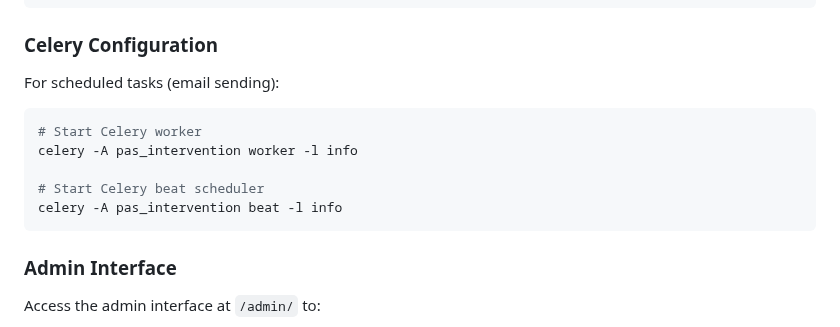
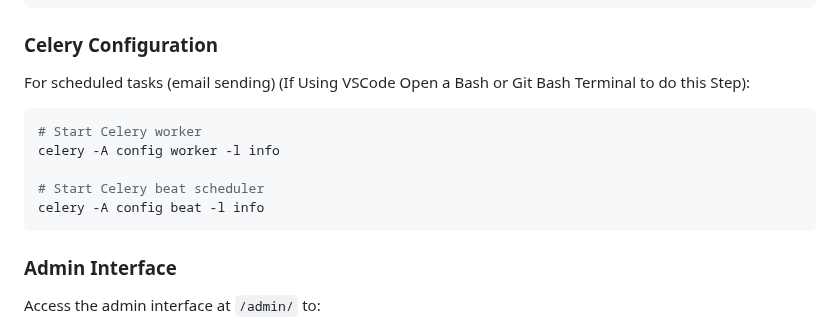
Before and after one commit to sonvule59/Physical-Activity-Self-efficacy-PAS-Intervention-2.0., a Markdown page: README.md, the part around the change. Drawn GitHub-style.

Commit message:
Update Celery Config Section in UnderGrad READ ME

````diff
--- a/README.md
+++ b/README.md
@@ -114,13 +114,13 @@ EMAIL_USE_TLS=True
 ```
 
 ### Celery Configuration
-For scheduled tasks (email sending):
+For scheduled tasks (email sending) (If Using VSCode Open a Bash or Git Bash Terminal to do this Step):
 ```bash
 # Start Celery worker
-celery -A pas_intervention worker -l info
+celery -A config worker -l info
 
 # Start Celery beat scheduler
-celery -A pas_intervention beat -l info
+celery -A config beat -l info
 ```
 
 ### Admin Interface
````
